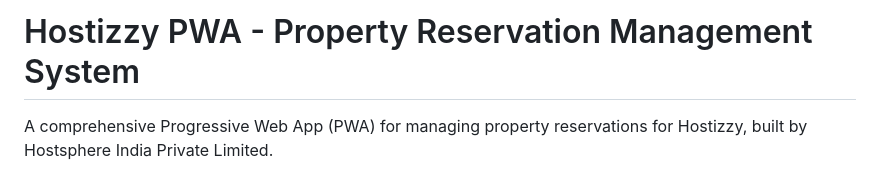
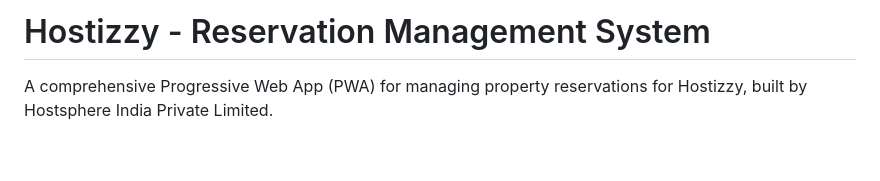
Before and after one commit to Hostizzy/hostizzy-pwa, a Markdown page: README.md, the part around the change. Drawn GitHub-style; blank space fills up the shorter version.

```diff
--- a/README.md
+++ b/README.md
@@ -1,4 +1,4 @@
-# Hostizzy PWA - Property Reservation Management System
+# Hostizzy -  Reservation Management System
 
 A comprehensive Progressive Web App (PWA) for managing property reservations for Hostizzy, built by Hostsphere India Private Limited.
 
```
